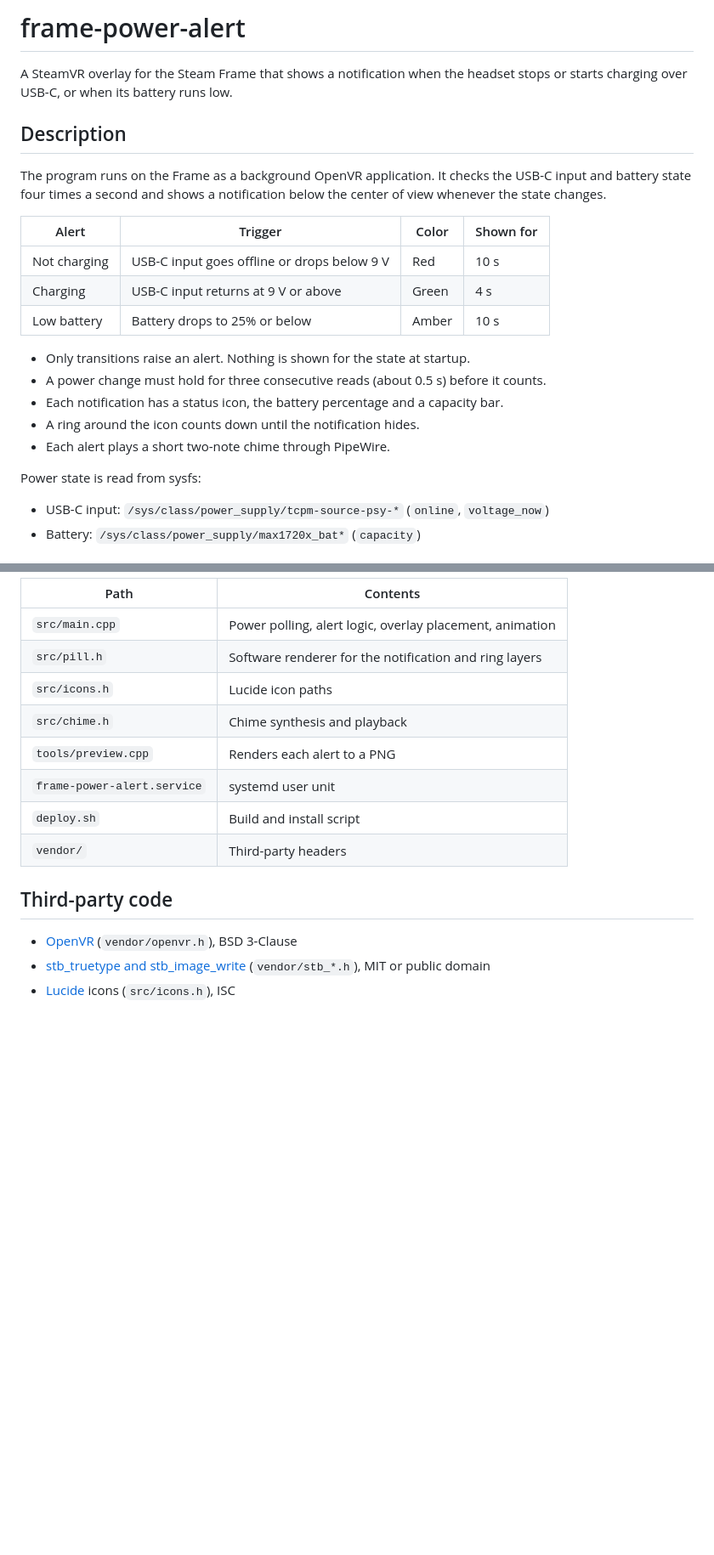
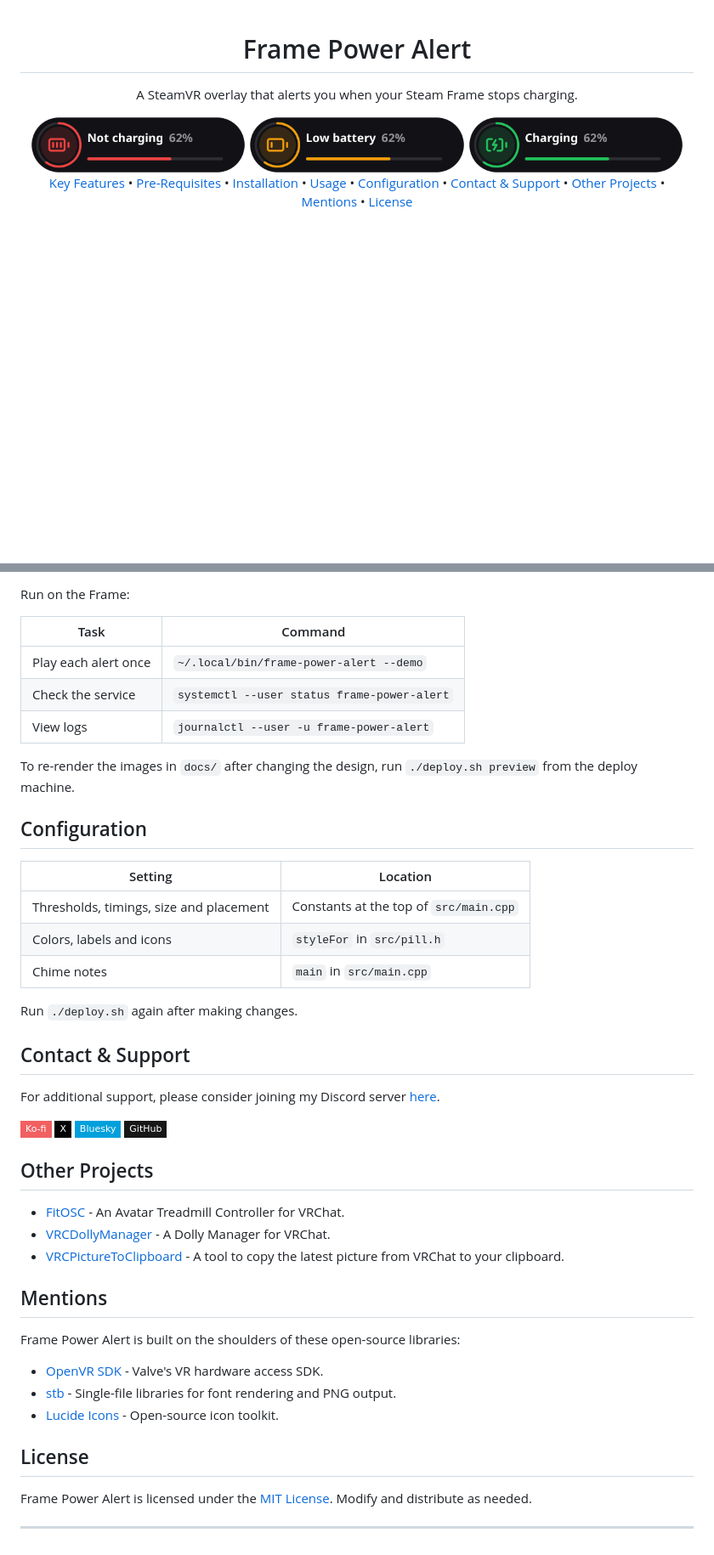
Before and after one commit to Duinrahaic/frame-power-alert, a Markdown page: README.md, 2 parts joined by grey strips. Shown at 85% size. Drawn GitHub-style; pictures changed too: docs/charging.png (added), docs/low-battery.png (added), docs/not-charging.png (added); badges without logos; blank space fills up the shorter version.

Commit message:
README in the FitOSC style with alert previews; add MIT license

```diff
--- a/README.md
+++ b/README.md
@@ -1,27 +1,26 @@
-# frame-power-alert
+<div align="center">
 
-A SteamVR overlay for the Steam Frame that shows a notification when the headset stops or starts charging over
-USB-C, or when its battery runs low.
+# Frame Power Alert
 
-## Description
+A SteamVR overlay that alerts you when your Steam Frame stops charging.
 
-The program runs on the Frame as a background OpenVR application. It checks the USB-C input and battery state four
-times a second and shows a notification below the center of view whenever the state changes.
+<img src="docs/not-charging.png" width="32%" alt="Not charging alert">
+<img src="docs/low-battery.png" width="32%" alt="Low battery alert">
+<img src="docs/charging.png" width="32%" alt="Charging alert">
 
-| Alert        | Trigger                                    | Color | Shown for |
-| ------------ | ------------------------------------------ | ----- | --------- |
-| Not charging | USB-C input goes offline or drops below 9 V | Red   | 10 s      |
-| Charging     | USB-C input returns at 9 V or above        | Green | 4 s       |
-| Low battery  | Battery drops to 25% or below              | Amber | 10 s      |
+</div>
 
-- Only transitions raise an alert. Nothing is shown for the state at startup.
-- A power change must hold for three consecutive reads (about 0.5 s) before it counts.
-- Each notification has a status icon, the battery percentage and a capacity bar.
-- A ring around the icon counts down until the notification hides.
-- Each alert plays a short two-note chime through PipeWire.
+<div align="center">
 
-Power state is read from sysfs:
+[Key Features](#key-features) •
+[Pre-Requisites](#pre-requisites) •
+[Installation](#installation) •
+[Usage](#usage) •
+[Configuration](#configuration) •
+[Contact & Support](#contact--support) •
+[Other Projects](#other-projects) •
+[Mentions](#mentions) •
+[License](#license)
 
-- USB-C input: `/sys/class/power_supply/tcpm-source-psy-*` (`online`, `voltage_now`)
-- Battery: `/sys/class/power_supply/max1720x_bat*` (`capacity`)
+</div>
 
@@ -104,17 +87,49 @@ rm -r ~/frame-power-alert
 
-| Path                        | Contents                                                 |
-| --------------------------- | -------------------------------------------------------- |
-| `src/main.cpp`              | Power polling, alert logic, overlay placement, animation |
-| `src/pill.h`                | Software renderer for the notification and ring layers   |
-| `src/icons.h`               | Lucide icon paths                                        |
-| `src/chime.h`               | Chime synthesis and playback                             |
-| `tools/preview.cpp`         | Renders each alert to a PNG                              |
-| `frame-power-alert.service` | systemd user unit                                        |
-| `deploy.sh`                 | Build and install script                                 |
-| `vendor/`                   | Third-party headers                                      |
+Run on the Frame:
 
-## Third-party code
+| Task                       | Command                                     |
+| -------------------------- | ------------------------------------------- |
+| Play each alert once       | `~/.local/bin/frame-power-alert --demo`     |
+| Check the service          | `systemctl --user status frame-power-alert` |
+| View logs                  | `journalctl --user -u frame-power-alert`    |
 
-- [OpenVR](https://github.com/ValveSoftware/openvr) (`vendor/openvr.h`), BSD 3-Clause
-- [stb_truetype and stb_image_write](https://github.com/nothings/stb) (`vendor/stb_*.h`), MIT or public domain
-- [Lucide](https://lucide.dev) icons (`src/icons.h`), ISC
+To re-render the images in `docs/` after changing the design, run `./deploy.sh preview` from the deploy machine.
+
+## Configuration
+
+| Setting                                  | Location                       |
+| ---------------------------------------- | ------------------------------ |
+| Thresholds, timings, size and placement  | Constants at the top of `src/main.cpp` |
+| Colors, labels and icons                 | `styleFor` in `src/pill.h`     |
+| Chime notes                              | `main` in `src/main.cpp`       |
+
+Run `./deploy.sh` again after making changes.
+
+## Contact & Support
+
+For additional support, please consider joining my Discord server [here](https://discord.gg/aZQfy6H9fA).
+
+[![Ko-fi](https://img.shields.io/badge/Ko--fi-F16061?style=flat-square&logo=ko-fi&logoColor=white)](https://ko-fi.com/Duinrahaic)
+[![X](https://img.shields.io/badge/X-000000?style=flat-square&logo=x&logoColor=white)](https://x.com/Duinrahaic)
+[![Bluesky](https://img.shields.io/badge/Bluesky-00A0DC?style=flat-square&logo=bluesky&logoColor=white)](https://bsky.app/profile/duinrahaic.app)
+[![GitHub](https://img.shields.io/badge/GitHub-181717?style=flat-square&logo=github&logoColor=white)](https://github.com/Duinrahaic)
+
+## Other Projects
+
+- [FitOSC](https://github.com/Duinrahaic/FitOSC) - An Avatar Treadmill Controller for VRChat.
+- [VRCDollyManager](https://github.com/Duinrahaic/VRCDollyManager) - A Dolly Manager for VRChat.
+- [VRCPictureToClipboard](https://github.com/Duinrahaic/VRCPictureToClipboard) - A tool to copy the latest picture from VRChat to your clipboard.
+
+## Mentions
+
+Frame Power Alert is built on the shoulders of these open-source libraries:
+
+- [OpenVR SDK](https://github.com/ValveSoftware/openvr) - Valve's VR hardware access SDK.
+- [stb](https://github.com/nothings/stb) - Single-file libraries for font rendering and PNG output.
+- [Lucide Icons](https://github.com/lucide-icons/lucide) - Open-source icon toolkit.
+
+## License
+
+Frame Power Alert is licensed under the [MIT License](LICENSE). Modify and distribute as needed.
+
+---
```
Also changed, not shown: other parts of README.md (+34 -50 lines), 3 other files.
